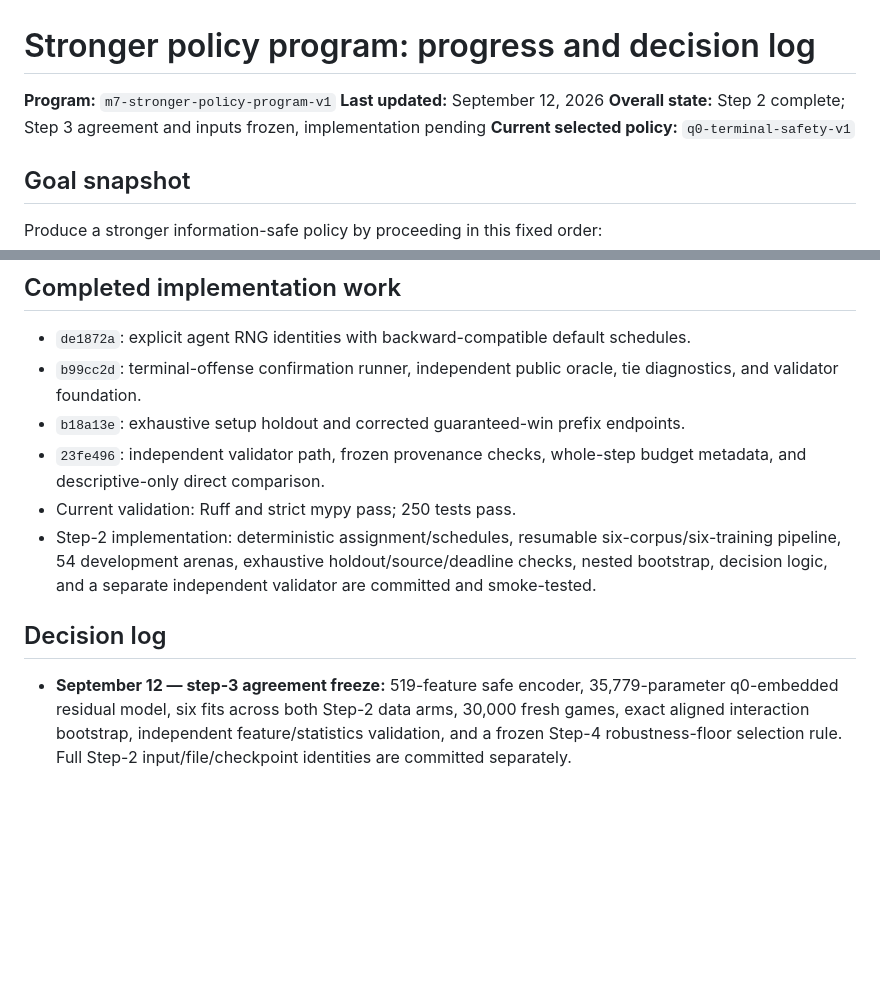
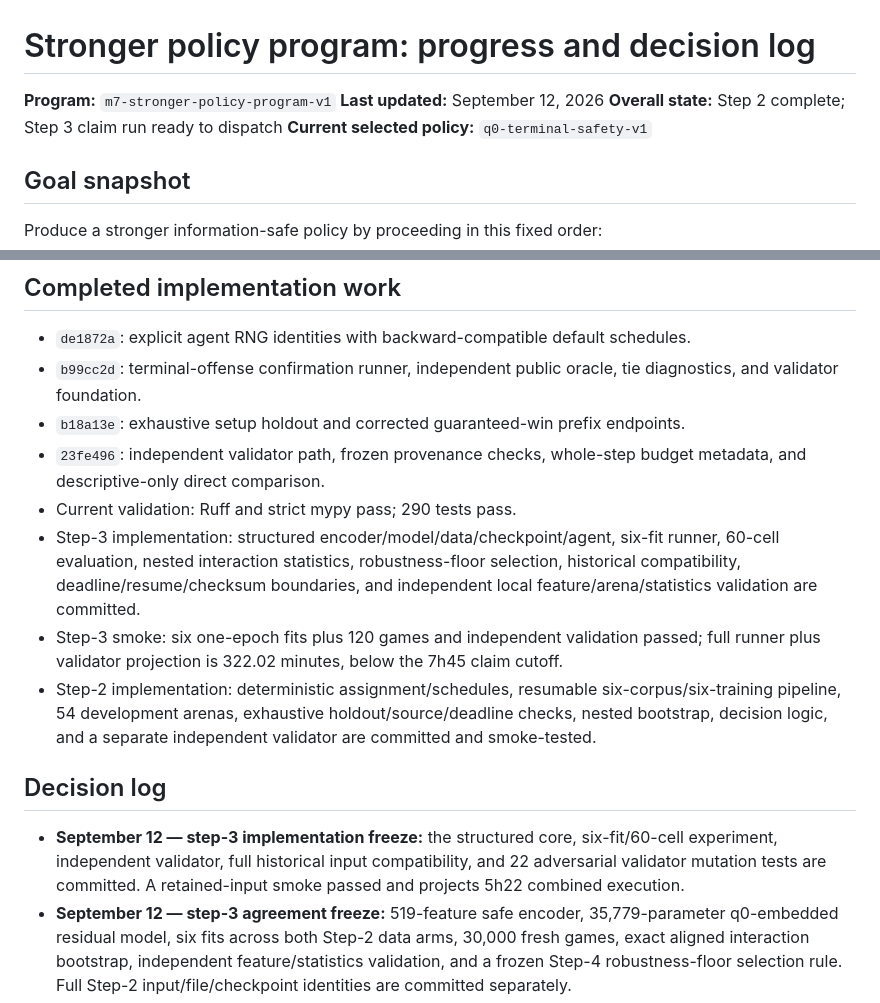
Before and after one commit to jamesrp/agent-avenue-ai, a Markdown page: research/cycles/M7_STRONGER_POLICY_PROGRESS.md, 2 parts joined by grey strips. GitHub-like rendering; blank space fills up the shorter version.

```diff
--- a/research/cycles/M7_STRONGER_POLICY_PROGRESS.md
+++ b/research/cycles/M7_STRONGER_POLICY_PROGRESS.md
@@ -2,7 +2,7 @@
 
 **Program:** `m7-stronger-policy-program-v1`
 **Last updated:** September 12, 2026
-**Overall state:** Step 2 complete; Step 3 agreement and inputs frozen, implementation pending
+**Overall state:** Step 2 complete; Step 3 claim run ready to dispatch
 **Current selected policy:** `q0-terminal-safety-v1`
 
 ## Goal snapshot
@@ -87,13 +87,22 @@ complete Step-2 input freeze is `m7-structured-model-v2-inputs.json`, fingerprin
 - `b18a13e`: exhaustive setup holdout and corrected guaranteed-win prefix endpoints.
 - `23fe496`: independent validator path, frozen provenance checks, whole-step budget metadata, and
   descriptive-only direct comparison.
-- Current validation: Ruff and strict mypy pass; 250 tests pass.
+- Current validation: Ruff and strict mypy pass; 290 tests pass.
+- Step-3 implementation: structured encoder/model/data/checkpoint/agent, six-fit runner, 60-cell
+  evaluation, nested interaction statistics, robustness-floor selection, historical compatibility,
+  deadline/resume/checksum boundaries, and independent local feature/arena/statistics validation are
+  committed.
+- Step-3 smoke: six one-epoch fits plus 120 games and independent validation passed; full runner plus
+  validator projection is 322.02 minutes, below the 7h45 claim cutoff.
 - Step-2 implementation: deterministic assignment/schedules, resumable six-corpus/six-training
   pipeline, 54 development arenas, exhaustive holdout/source/deadline checks, nested bootstrap,
   decision logic, and a separate independent validator are committed and smoke-tested.
 
 ## Decision log
 
+- **September 12 — step-3 implementation freeze:** the structured core, six-fit/60-cell experiment,
+  independent validator, full historical input compatibility, and 22 adversarial validator mutation
+  tests are committed. A retained-input smoke passed and projects 5h22 combined execution.
 - **September 12 — step-3 agreement freeze:** 519-feature safe encoder, 35,779-parameter q0-embedded
   residual model, six fits across both Step-2 data arms, 30,000 fresh games, exact aligned interaction
   bootstrap, independent feature/statistics validation, and a frozen Step-4 robustness-floor
```
Also changed, not shown: other parts of research/cycles/M7_STRONGER_POLICY_PROGRESS.md (+1 -1 lines), research/cycles/M7_STRUCTURED_MODEL_V2.md (+23 -1 lines).
